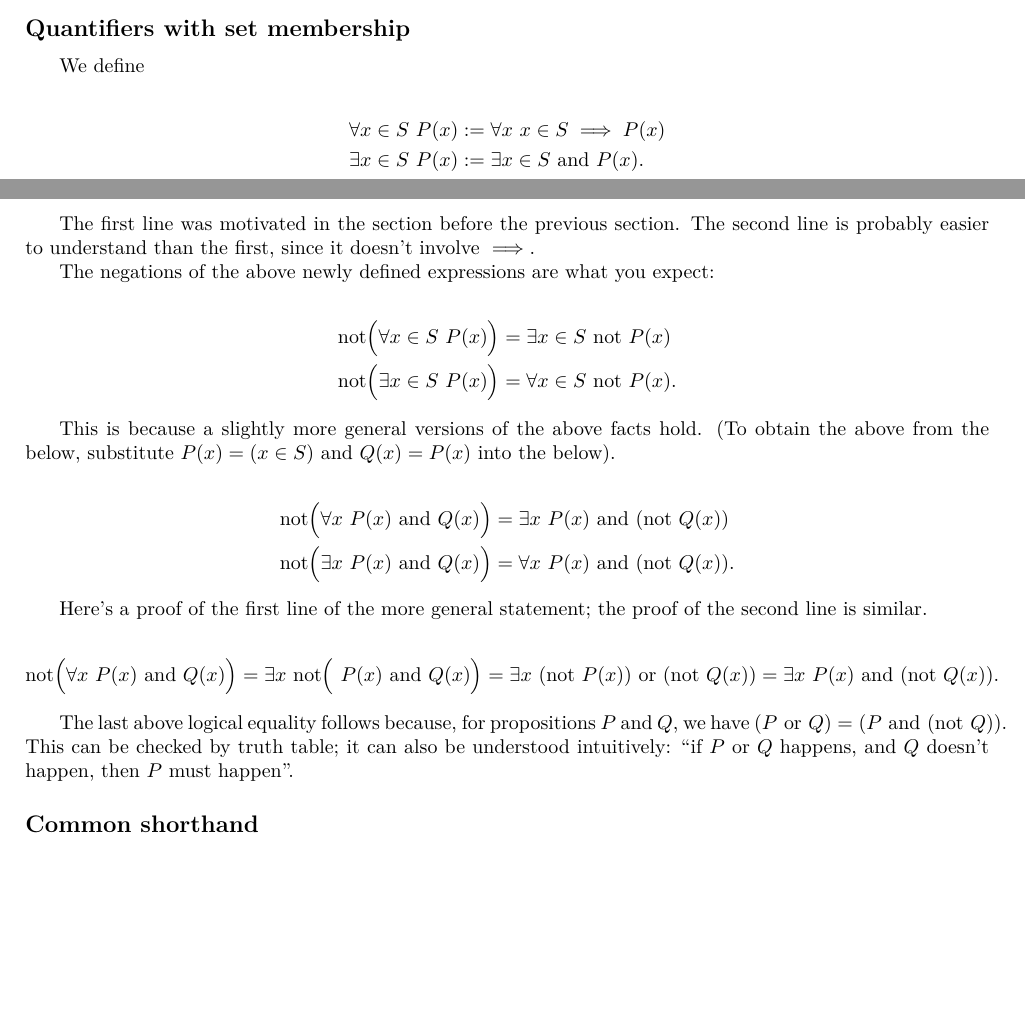
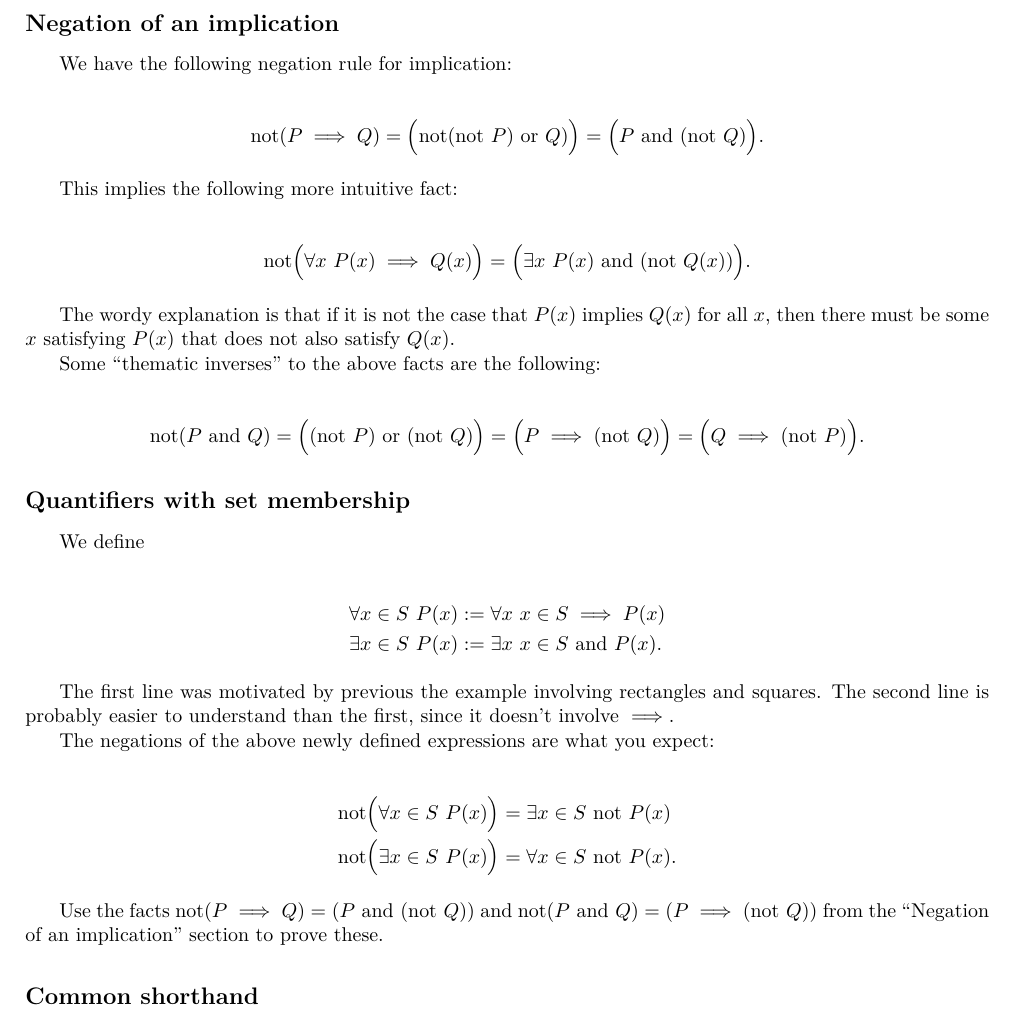
Before and after one commit to rossgk2/Tensors-and-differential-forms, a LaTeX thesis (book.tex, which reads ch::logic_pf_fns.tex): two parts of pages 17 and 18 of 179 before the commit and part of page 18 of 179 after it, the two joined at a grey line, cut at the place of the change, the shorter picture padded with empty space. Compiled offline with pdfLaTeX.

Commit message:
Fixed content involving negation of implications

```diff
--- a/ch::logic_pf_fns.tex
+++ b/ch::logic_pf_fns.tex
@@ -242,16 +244,40 @@ The following thought experiment helps further illustrate the idea behind $\impl
 
 Let $P$ and $Q$ be predicates, and consider the proposition $\forall x \spc P(x) \implies Q(x)$. Due to the reasoning ``if $P$ happened then $Q$ must have happened'', $Q$ is said to be a \textit{necessary condition} for $P$. Because of the reasoning ``one of ways to make $Q$ happen is to make $P$ happen'', $P$ is said to be a \textit{sufficient} condition for $Q$.
 
+\newpage
+
+\subsubsection*{Negation of an implication}
+
+We have the following negation rule for implication:
+
+\begin{align*}
+    \text{not}(P \implies Q) = \Big(\text{not}(\text{not } P) \text{ or } Q)\Big) = \Big(P \text{ and } (\text{not } Q)\Big).
+\end{align*}
+
+This implies the following more intuitive fact:
+
+\begin{align*}
+    \text{not}\Big(\forall x \spc P(x) \implies Q(x) \Big) = \Big(\exists x \spc P(x) \text{ and } (\text{not } Q(x))\Big).
+\end{align*}
+
+The wordy explanation is that if it is not the case that $P(x)$ implies $Q(x)$ for all $x$, then there must be some $x$ satisfying $P(x)$ that does not also satisfy $Q(x)$.
+
+Some ``thematic inverses'' to the above facts are the following:
+
+\begin{align*}
+    \text{not}(P \text{ and } Q) = \Big((\text{not } P) \text{ or } (\text{not } Q)\Big) = \Big(P \implies (\text{not } Q)\Big) = \Big(Q \implies (\text{not } P)\Big).
+\end{align*}
+
 \subsubsection{Quantifiers with set membership}
 
 We define
 
 \begin{align*}
     &\forall x \in S \spc P(x) := \forall x \spc x \in S \implies P(x) \\
-    &\exists x \in S \spc P(x) := \exists x \in S \text{ and } P(x).
+    &\exists x \in S \spc P(x) := \exists x \spc x \in S \text{ and } P(x).
 \end{align*}
 
-The first line was motivated in the section before the previous section. The second line is probably easier to understand than the first, since it doesn't involve $\implies$.
+The first line was motivated by previous the example involving rectangles and squares. The second line is probably easier to understand than the first, since it doesn't involve $\implies$.
 
 The negations of the above newly defined expressions are what you expect:
 
@@ -260,28 +286,7 @@ The negations of the above newly defined expressions are what you expect:
     &\text{not}\Big( \exists x \in S \spc P(x) \Big) = \forall x \in S \spc \text{not } P(x).
 \end{align*}
 
-This is because a slightly more general versions of the above facts hold. (To obtain the above from the below, substitute $P(x) = (x \in S)$ and $Q(x) = P(x)$ into the below).
-
-\begin{align*}
-    &\text{not}\Big( \forall x \spc P(x) \text{ and } Q(x) \Big) = \exists x \spc P(x) \text{ and } (\text{not } Q(x)) \\
-    &\text{not}\Big( \exists x \spc P(x) \text{ and } Q(x) \Big) = \forall x \spc P(x) \text{ and } (\text{not } Q(x)).
-\end{align*}
-
-%These more general facts are useful when objects with a particular property are being considered. For example, consider all triangles in the plane. Given a right triangle $T$, let $a_T, b_T$, and $c_T$ be the lengths of the sides of $T$, with $c_T$ being the length of the hypotenuse. The Pythagorean theorem states\footnote{Because the ``for all statement'' considers all triangles $T$, not just the right triangles, the definition of $c_T$ does not make sense for non-right triangles, since non-right triangles don't have a hypotenuse. We could improve the definition of $c_T$ so it applies to all right triangles and is still the length of the hypotenuse when $T$ is a right triangle. However, it is actually fine for $c_T$ to be undefined for non-right triangles $T$, because an \textit{and} statement evaluates to false whenever either argument (such as ``$T$ is a right triangle'') is false. So, in the general case, allowing for this so-called \textit{short-circuit} interpretation of \textit{and} allows us to use predicates $Q(x)$ that are only defined when $P(x)$ is true.} $(\forall T \spc \text{$T$ is a right triangle} \text{ and } a_T^2 + b_T^2 = c_T^2)$. (Note: this ``for all'' statement does \textit{not} state that all triangles are right triangles satisfying the Pythagorean theorem! It states that all right triangles satisfy $a_T^2 + b_T^2 = c_T^2$). The negation of the Pythagorean theorem, using the above, is then $(\exists T \spc \text{$T$ is a right triangle} \text{ and } a_T^2 + b_T^2 \neq c_T^2)$. Since the Pythagorean theorem is true, this means that it is \textit{not} the case that there is a right triangle $T$ for which $a_T^2 + b_T^2 \neq c_T^2$.
-
-Here's a proof of the first line of the more general statement; the proof of the second line is similar.
-
-\begin{align*}
-    \text{not}\Big( \forall x \spc P(x) \text{ and } Q(x) \Big)
-    =
-    \exists x \spc \text{not}\Big( \spc P(x) \text{ and } Q(x) \Big)
-    =
-    \exists x \spc (\text{not } P(x)) \text{ or } (\text{not } Q(x))
-    =
-    \exists x \spc P(x) \text{ and } (\text{not } Q(x)).
-\end{align*}
-
-The last above logical equality follows because, for propositions $P$ and $Q$, we have $(P \text{ or } Q) = (P \text{ and } (\text{not } Q))$. This can be checked by truth table; it can also be understood intuitively: ``if $P$ or $Q$ happens, and $Q$ doesn't happen, then $P$ must happen''.
+Use the facts $\text{not}(P \implies Q) = (P \text{ and } (\text{not } Q))$ and $\text{not}(P \text{ and } Q) = (P \implies (\text{not } Q))$ from the ``Negation of an implication'' section to prove these.
 
 \subsubsection{Common shorthand}
 
```
Also changed, not shown: ch::logic_pf_fns.tex (6 more changed lines).
